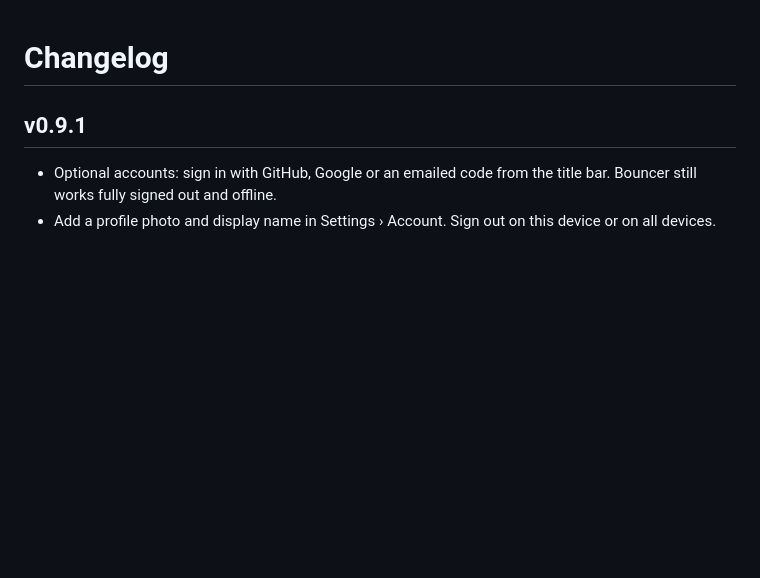
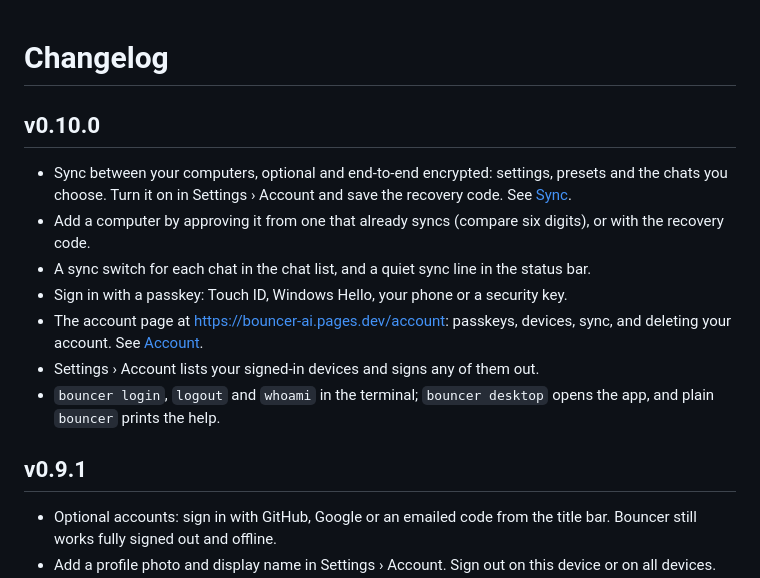
Before and after one commit to shankar-sachin/get-bouncer, a Markdown page: CHANGELOG.md, the part around the change. Rendered like a GitHub page; blank space fills up the shorter version.

Commit message:
docs: v0.10.0 changelog

```diff
--- a/CHANGELOG.md
+++ b/CHANGELOG.md
@@ -1,4 +1,14 @@
 # Changelog
+
+## v0.10.0
+
+- Sync between your computers, optional and end-to-end encrypted: settings, presets and the chats you choose. Turn it on in Settings › Account and save the recovery code. See [Sync](docs/sync.md).
+- Add a computer by approving it from one that already syncs (compare six digits), or with the recovery code.
+- A sync switch for each chat in the chat list, and a quiet sync line in the status bar.
+- Sign in with a passkey: Touch ID, Windows Hello, your phone or a security key.
+- The account page at https://bouncer-ai.pages.dev/account: passkeys, devices, sync, and deleting your account. See [Account](docs/account.md).
+- Settings › Account lists your signed-in devices and signs any of them out.
+- `bouncer login`, `logout` and `whoami` in the terminal; `bouncer desktop` opens the app, and plain `bouncer` prints the help.
 
 ## v0.9.1
 
```
